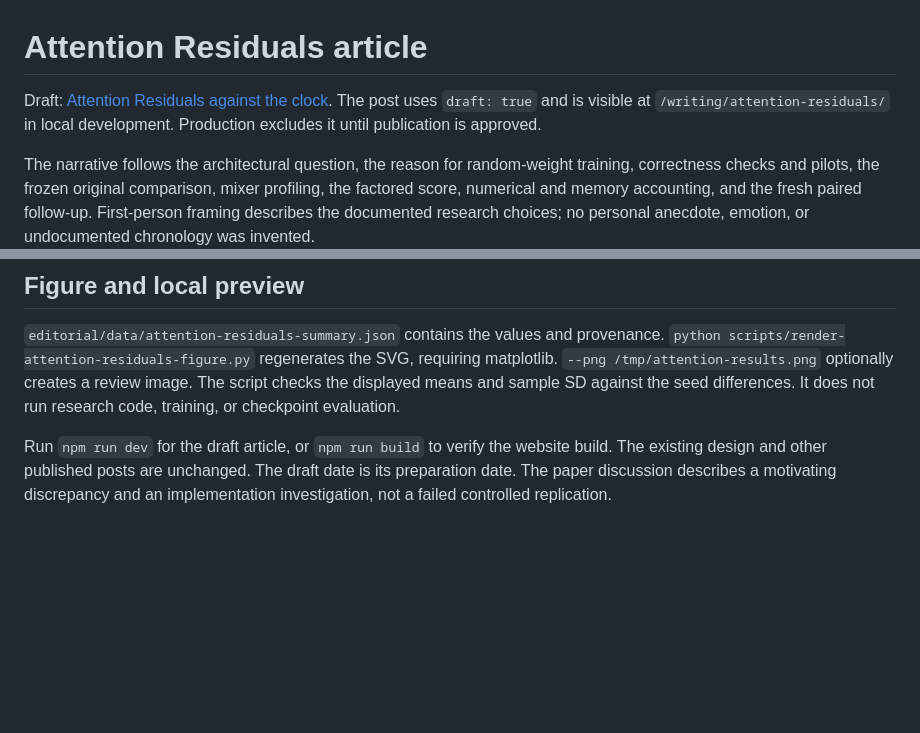
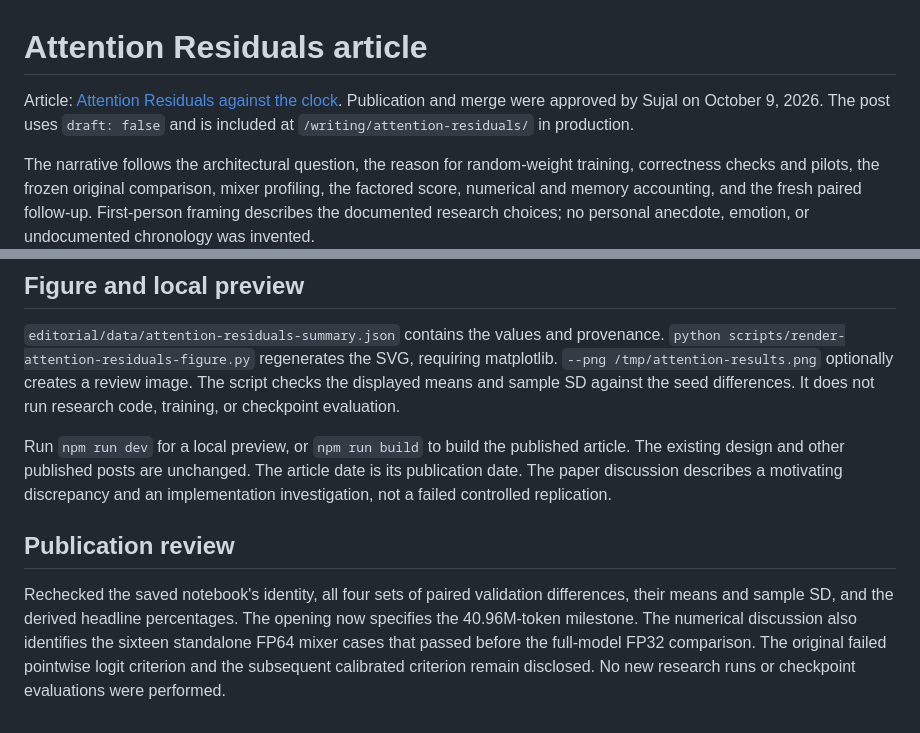
Before and after one commit to sujalsin/personal-site, a Markdown page: editorial/attention-residuals-review.md, 2 parts joined by grey strips. Drawn GitHub-style; blank space fills up the shorter version.

Commit message:
Publish Attention Residuals post after evidence and rendering review

```diff
--- a/editorial/attention-residuals-review.md
+++ b/editorial/attention-residuals-review.md
@@ -1,8 +1,8 @@
 # Attention Residuals article
 
-Draft: [Attention Residuals against the clock](../src/content/posts/attention-residuals.md).
-The post uses `draft: true` and is visible at `/writing/attention-residuals/` in local
-development. Production excludes it until publication is approved.
+Article: [Attention Residuals against the clock](../src/content/posts/attention-residuals.md).
+Publication and merge were approved by Sujal on October 9, 2026. The post uses
+`draft: false` and is included at `/writing/attention-residuals/` in production.
 
 The narrative follows the architectural question, the reason for random-weight
 training, correctness checks and pilots, the frozen original comparison, mixer
@@ -73,7 +73,17 @@ matplotlib. `--png /tmp/attention-results.png` optionally creates a review image
 The script checks the displayed means and sample SD against the seed differences.
 It does not run research code, training, or checkpoint evaluation.
 
-Run `npm run dev` for the draft article, or `npm run build` to verify the website
-build. The existing design and other published posts are unchanged. The draft date
-is its preparation date. The paper discussion describes a motivating discrepancy
-and an implementation investigation, not a failed controlled replication.
+Run `npm run dev` for a local preview, or `npm run build` to build the published
+article. The existing design and other published posts are unchanged. The article
+date is its publication date. The paper discussion describes a motivating
+discrepancy and an implementation investigation, not a failed controlled replication.
+
+## Publication review
+
+Rechecked the saved notebook's identity, all four sets of paired validation
+differences, their means and sample SD, and the derived headline percentages.
+The opening now specifies the 40.96M-token milestone. The numerical discussion
+also identifies the sixteen standalone FP64 mixer cases that passed before the
+full-model FP32 comparison. The original failed pointwise logit criterion and
+the subsequent calibrated criterion remain disclosed. No new research runs or
+checkpoint evaluations were performed.
```
Also changed, not shown: 1 other file.
